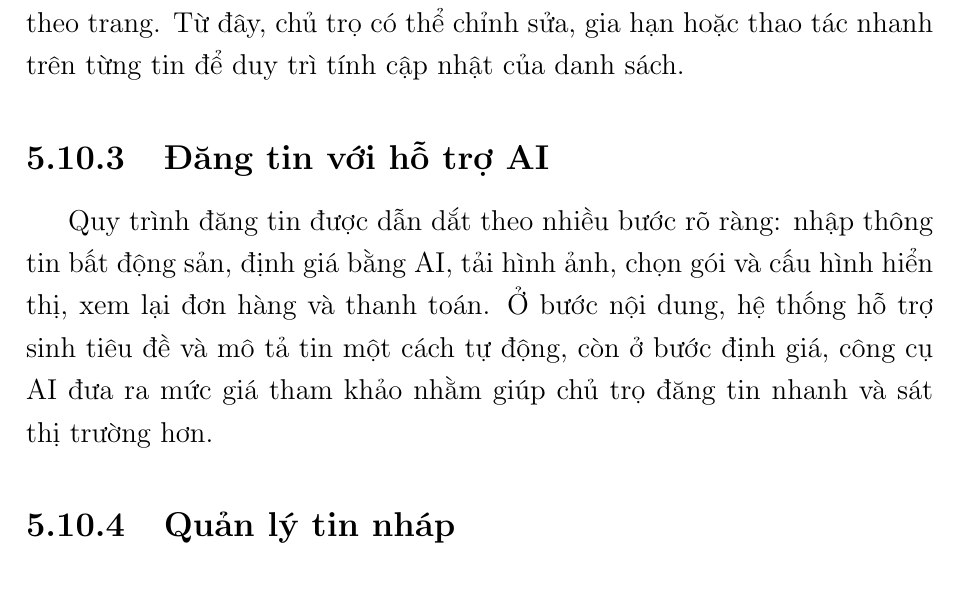
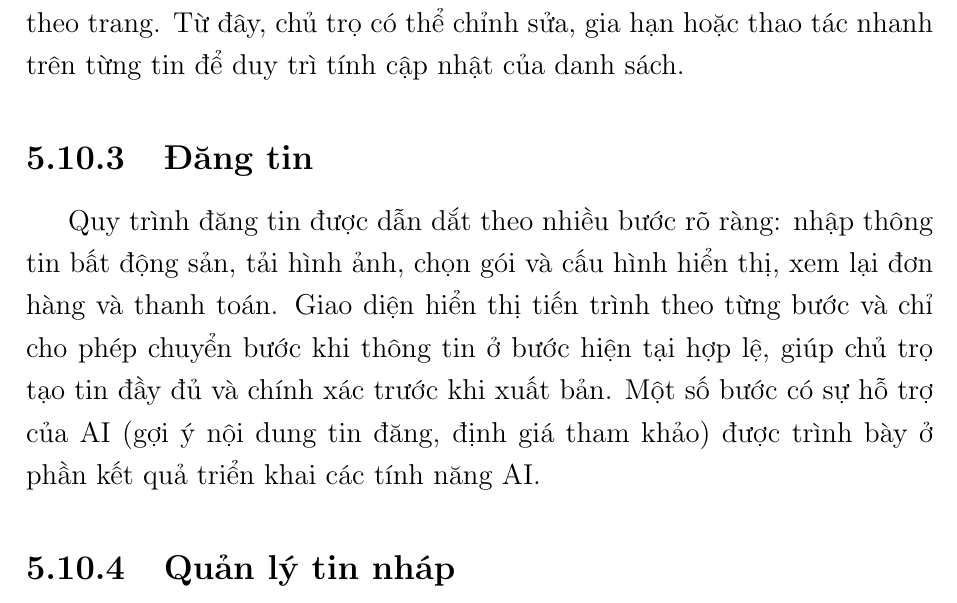
Before and after one commit to huynhtranty/smartrent-report, a LaTeX thesis (final/main.tex, which reads final/Chapter5/chapter5.tex): part of page 70 of 75, cut so that both start at the same text. Compiled offline with pdfLaTeX.

Commit message:
docs(ch5): đổi mục 5.10.3 thành Đăng tin, chuyển phần AI sang mục AI
Không đặt AI là tính năng tiêu đề của bước đăng tin; phần gợi ý nội dung
và định giá AI sẽ được trình bày ở phần kết quả các tính năng AI.

Co-Authored-By: Claude Opus 4.8 (1M context) <noreply@anthropic.com>

```diff
--- a/final/Chapter5/chapter5.tex
+++ b/final/Chapter5/chapter5.tex
@@ -498,9 +498,9 @@ Bảng điều khiển là điểm vào của kênh chủ trọ, cung cấp cái
 
 Trang quản lý tin đăng liệt kê toàn bộ tin của chủ trọ, phân nhóm theo trạng thái (đang hiển thị, hết hạn, chờ duyệt\ldots) kèm bộ lọc và tải thêm theo trang. Từ đây, chủ trọ có thể chỉnh sửa, gia hạn hoặc thao tác nhanh trên từng tin để duy trì tính cập nhật của danh sách.
 
-\subsection{Đăng tin với hỗ trợ AI}
+\subsection{Đăng tin}
 
-Quy trình đăng tin được dẫn dắt theo nhiều bước rõ ràng: nhập thông tin bất động sản, định giá bằng AI, tải hình ảnh, chọn gói và cấu hình hiển thị, xem lại đơn hàng và thanh toán. Ở bước nội dung, hệ thống hỗ trợ sinh tiêu đề và mô tả tin một cách tự động, còn ở bước định giá, công cụ AI đưa ra mức giá tham khảo nhằm giúp chủ trọ đăng tin nhanh và sát thị trường hơn.
+Quy trình đăng tin được dẫn dắt theo nhiều bước rõ ràng: nhập thông tin bất động sản, tải hình ảnh, chọn gói và cấu hình hiển thị, xem lại đơn hàng và thanh toán. Giao diện hiển thị tiến trình theo từng bước và chỉ cho phép chuyển bước khi thông tin ở bước hiện tại hợp lệ, giúp chủ trọ tạo tin đầy đủ và chính xác trước khi xuất bản. Một số bước có sự hỗ trợ của AI (gợi ý nội dung tin đăng, định giá tham khảo) được trình bày ở phần kết quả triển khai các tính năng AI.
 
 \subsection{Quản lý tin nháp}
 
```
